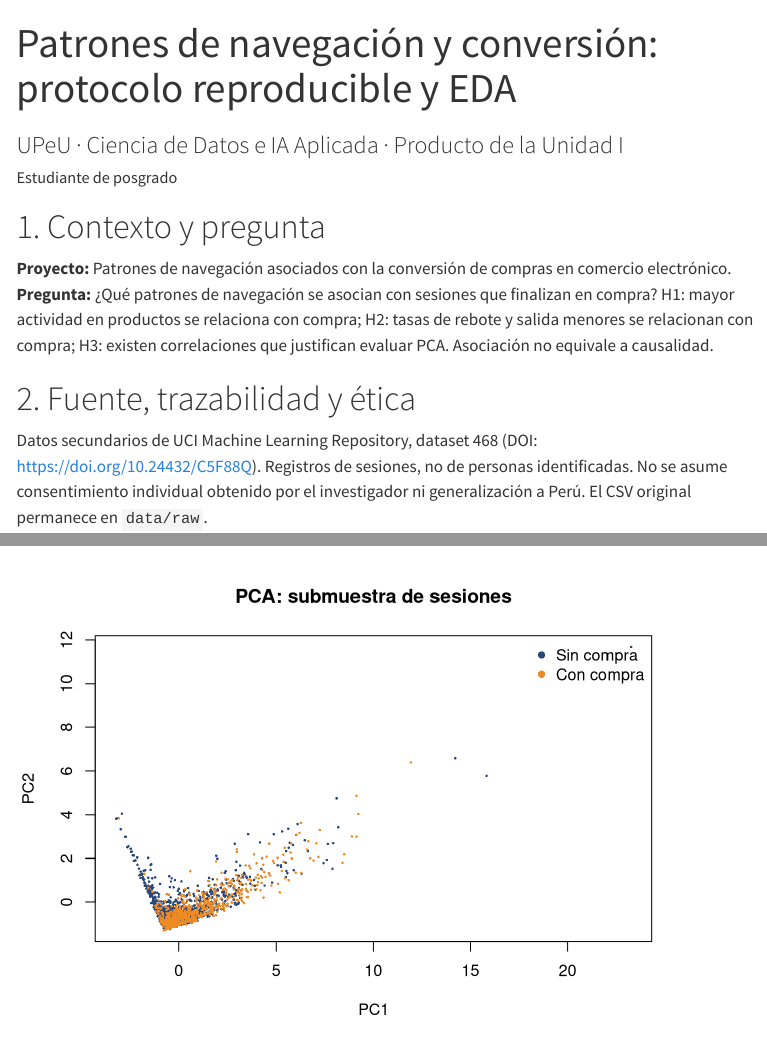
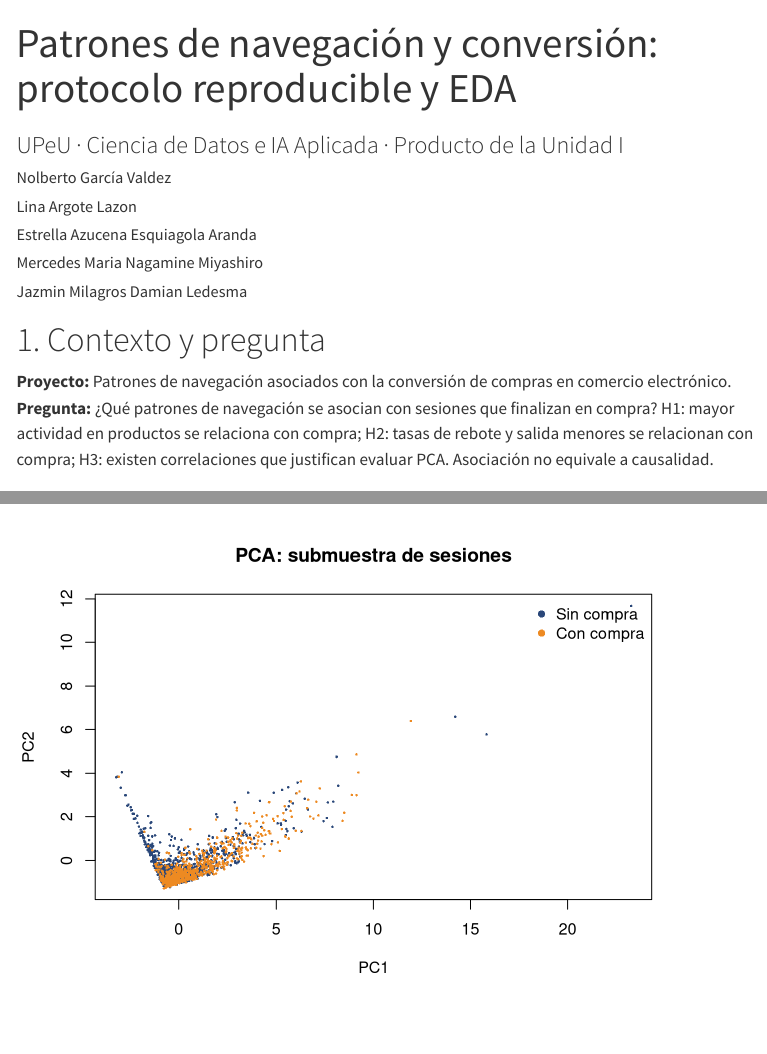
Before and after one commit to nolbertogarcia1799-svg/big-data-upeu, a Quarto document (unidad1-online-shoppers/reports/reporte_unidad_1.qmd): the page in a window 1100 px wide, from its top, and a second part further down, joined at a grey line. Rendered offline with R 4.5, knitr and Pandoc in place of Quarto, with nearby package versions; menus at the side of the page are left out.

Commit message:
Actualizar portada Quarto con los cinco autores del trabajo

```diff
--- a/unidad1-online-shoppers/reports/reporte_unidad_1.qmd
+++ b/unidad1-online-shoppers/reports/reporte_unidad_1.qmd
@@ -1,7 +1,12 @@
 ---
 title: "Patrones de navegación y conversión: protocolo reproducible y EDA"
 subtitle: "UPeU · Ciencia de Datos e IA Aplicada · Producto de la Unidad I"
-author: "Estudiante de posgrado"
+author:
+  - name: "Nolberto García Valdez"
+  - name: "Lina Argote Lazon"
+  - name: "Estrella Azucena Esquiagola Aranda"
+  - name: "Mercedes Maria Nagamine Miyashiro"
+  - name: "Jazmin Milagros Damian Ledesma"
 format:
   html:
     toc: true
```
